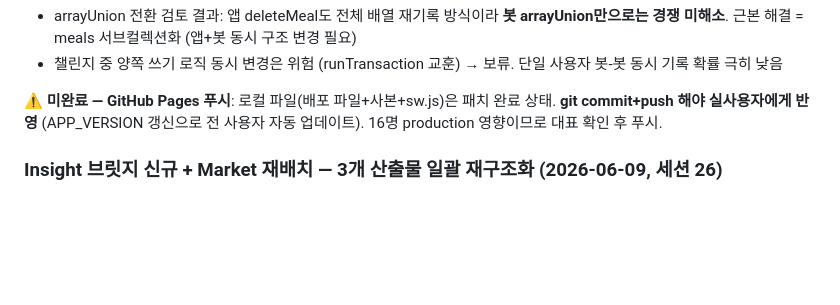
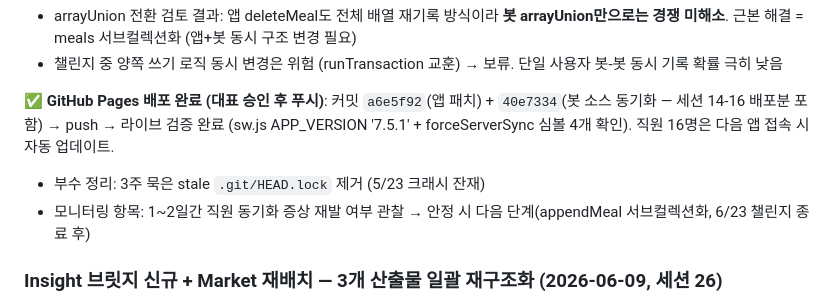
Before and after one commit to novakim77-glitch/elisha-incretinai, a Markdown page: CLAUDE.md, the part around the change. Drawn GitHub-style; blank space fills up the shorter version.

Commit message:
docs: 세션 27 배포 완료 기록
Co-Authored-By: Claude Fable 5 <noreply@anthropic.com>

```diff
--- a/CLAUDE.md
+++ b/CLAUDE.md
@@ -616,7 +616,9 @@ Telegram Mini App = 우리의 광장 (콘텐츠 + 커뮤니티)
 - arrayUnion 전환 검토 결과: 앱 deleteMeal도 전체 배열 재기록 방식이라 **봇 arrayUnion만으로는 경쟁 미해소**. 근본 해결 = meals 서브컬렉션화 (앱+봇 동시 구조 변경 필요)
 - 챌린지 중 양쪽 쓰기 로직 동시 변경은 위험 (runTransaction 교훈) → 보류. 단일 사용자 봇-봇 동시 기록 확률 극히 낮음
 
-**⚠️ 미완료 — GitHub Pages 푸시**: 로컬 파일(배포 파일+사본+sw.js)은 패치 완료 상태. **git commit+push 해야 실사용자에게 반영** (APP_VERSION 갱신으로 전 사용자 자동 업데이트). 16명 production 영향이므로 대표 확인 후 푸시.
+**✅ GitHub Pages 배포 완료 (대표 승인 후 푸시)**: 커밋 `a6e5f92`(앱 패치) + `40e7334`(봇 소스 동기화 — 세션 14-16 배포분 포함) → push → 라이브 검증 완료 (sw.js APP_VERSION '7.5.1' + forceServerSync 심볼 4개 확인). 직원 16명은 다음 앱 접속 시 자동 업데이트.
+- 부수 정리: 3주 묵은 stale `.git/HEAD.lock` 제거 (5/23 크래시 잔재)
+- 모니터링 항목: 1~2일간 직원 동기화 증상 재발 여부 관찰 → 안정 시 다음 단계(appendMeal 서브컬렉션화, 6/23 챌린지 종료 후)
 
 ### Insight 브릿지 신규 + Market 재배치 — 3개 산출물 일괄 재구조화 (2026-06-09, 세션 26)
 
```
